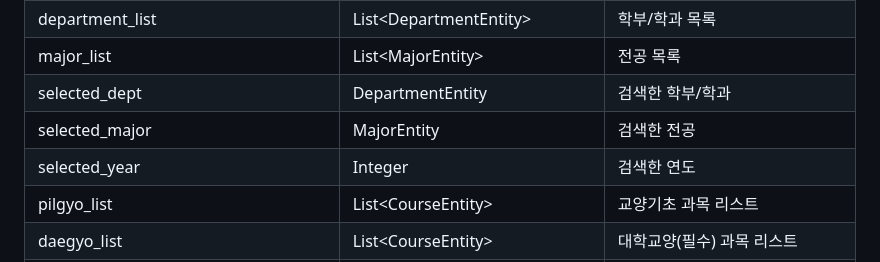
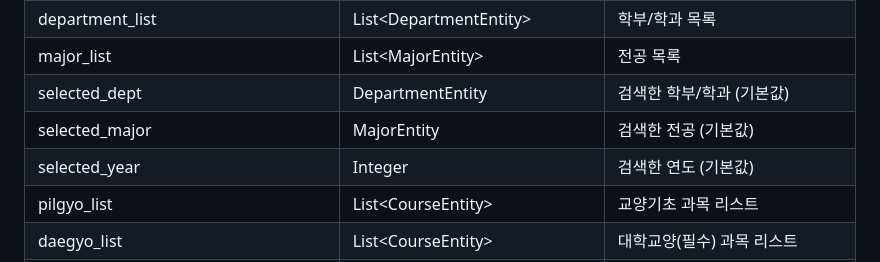
Before and after one commit to Link-State/GraduateCoach, a Markdown page: README.md, the part around the change. Rendered like a GitHub page.

```diff
--- a/README.md
+++ b/README.md
@@ -275,9 +275,9 @@
 |필드명|타입|설명|
 |department_list|List&lt;DepartmentEntity&gt;|학부/학과 목록|
 |major_list|List&lt;MajorEntity&gt;|전공 목록|
-|selected_dept|DepartmentEntity|검색한 학부/학과|
-|selected_major|MajorEntity|검색한 전공|
-|selected_year|Integer|검색한 연도|
+|selected_dept|DepartmentEntity|검색한 학부/학과 (기본값)|
+|selected_major|MajorEntity|검색한 전공 (기본값)|
+|selected_year|Integer|검색한 연도 (기본값)|
 |pilgyo_list|List&lt;CourseEntity&gt;|교양기초 과목 리스트|
 |daegyo_list|List&lt;CourseEntity&gt;|대학교양(필수) 과목 리스트|
 |seongyo_number_list|List&lt;Integer&gt;|대학교양(선택) 이수영역 번호 리스트|
```
